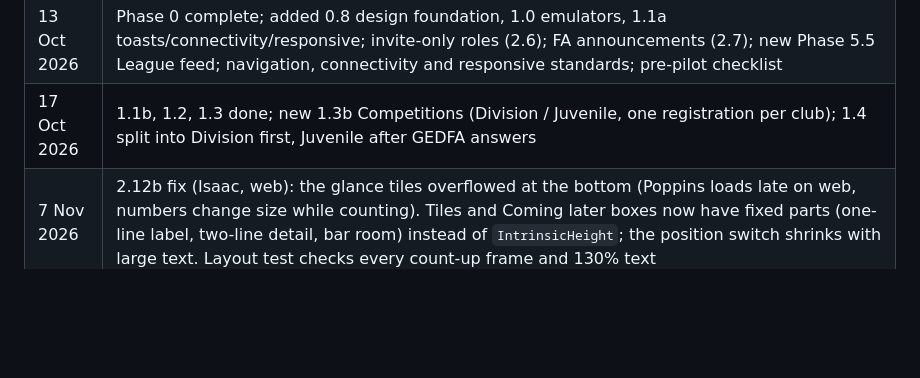
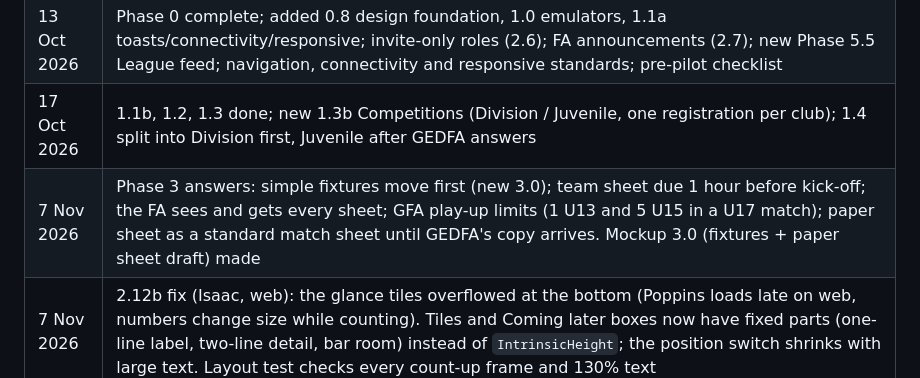
Before and after one commit to IsaacCodes01/gedfa-connect, a Markdown page: docs/ROADMAP.md, the part around the change. Drawn GitHub-style; blank space fills up the shorter version.

```diff
--- a/docs/ROADMAP.md
+++ b/docs/ROADMAP.md
@@ -320,6 +320,7 @@ Work backwards from the GEDFA season start date to decide what the pilot must co
 | 12 Oct 2026 | Renamed to GEDFA Connect; dev/prod projects created |
 | 13 Oct 2026 | Phase 0 complete; added 0.8 design foundation, 1.0 emulators, 1.1a toasts/connectivity/responsive; invite-only roles (2.6); FA announcements (2.7); new Phase 5.5 League feed; navigation, connectivity and responsive standards; pre-pilot checklist |
 | 17 Oct 2026 | 1.1b, 1.2, 1.3 done; new 1.3b Competitions (Division / Juvenile, one registration per club); 1.4 split into Division first, Juvenile after GEDFA answers |
+| 7 Nov 2026 | Phase 3 answers: simple fixtures move first (new 3.0); team sheet due 1 hour before kick-off; the FA sees and gets every sheet; GFA play-up limits (1 U13 and 5 U15 in a U17 match); paper sheet as a standard match sheet until GEDFA's copy arrives. Mockup 3.0 (fixtures + paper sheet draft) made |
 | 7 Nov 2026 | 2.12b fix (Isaac, web): the glance tiles overflowed at the bottom (Poppins loads late on web, numbers change size while counting). Tiles and Coming later boxes now have fixed parts (one-line label, two-line detail, bar room) instead of `IntrinsicHeight`; the position switch shrinks with large text. Layout test checks every count-up frame and 130% text |
 | 7 Nov 2026 | 2.12b done, 2.12 complete: League at a glance, the two charts, Season stats card, Coming later. Totals are live from the lists the app already streams instead of count queries (no extra reads; Isaac, 7 Nov 2026). Squads ready counts Division teams only (Isaac, 7 Nov 2026) |
 | 7 Nov 2026 | 2.12a: the way back to Home goes deeper. Links and back arrows on FA screens pass `from=home` on (`goKeepingHome` / `pushKeepingHome`), so Home → Players → a team → back → back ends on Home again; from the tabs nothing changes |
```
Also changed, not shown: docs/DATA_MODEL.md (+4 -0 lines).
